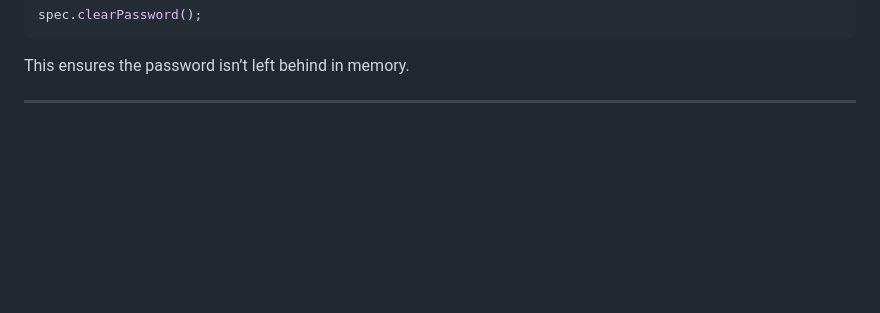
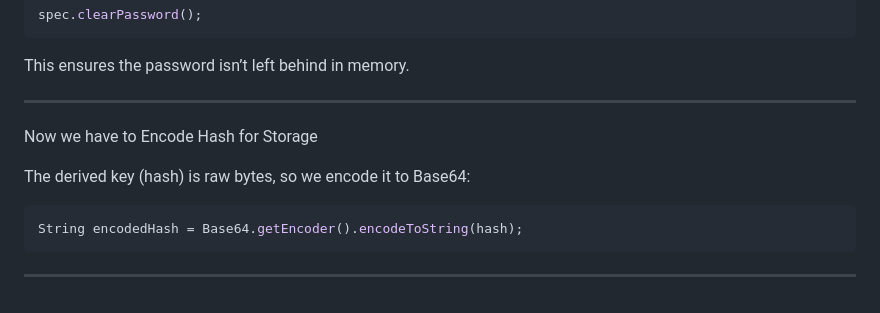
Before and after one commit to Othmaneelmo/PasswordManager, a Markdown page: documentation/Project Overview.md, the part around the change. GitHub-like rendering; blank space fills up the shorter version.

````diff
--- a/documentation/Project Overview.md
+++ b/documentation/Project Overview.md
@@ -561,3 +561,10 @@ spec.clearPassword();
 This ensures the password isn’t left behind in memory.
 
 ---
+Now we have to Encode Hash for Storage
+
+The derived key (hash) is raw bytes, so we encode it to Base64:
+```java
+String encodedHash = Base64.getEncoder().encodeToString(hash);
+```
+---
````
